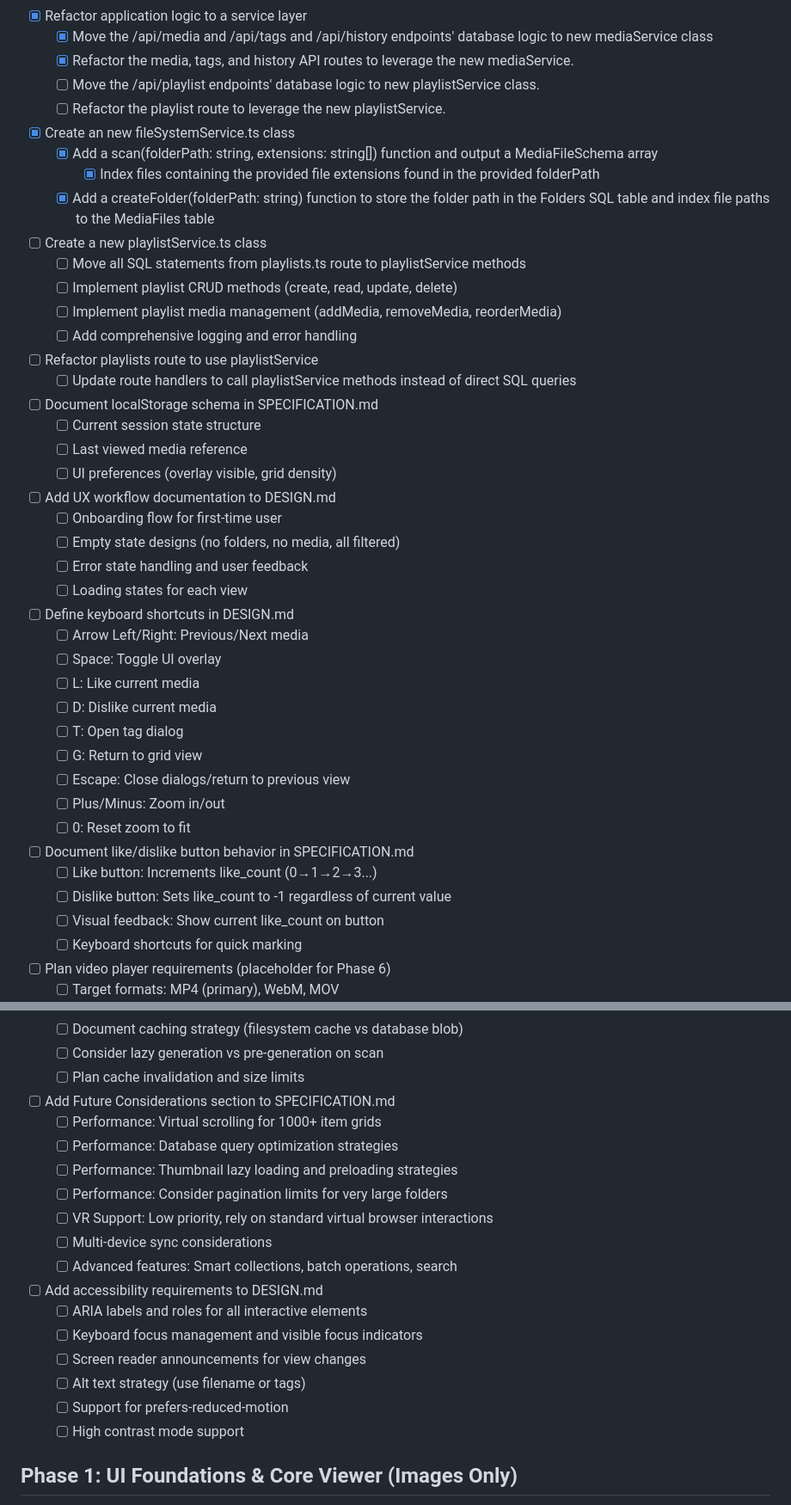
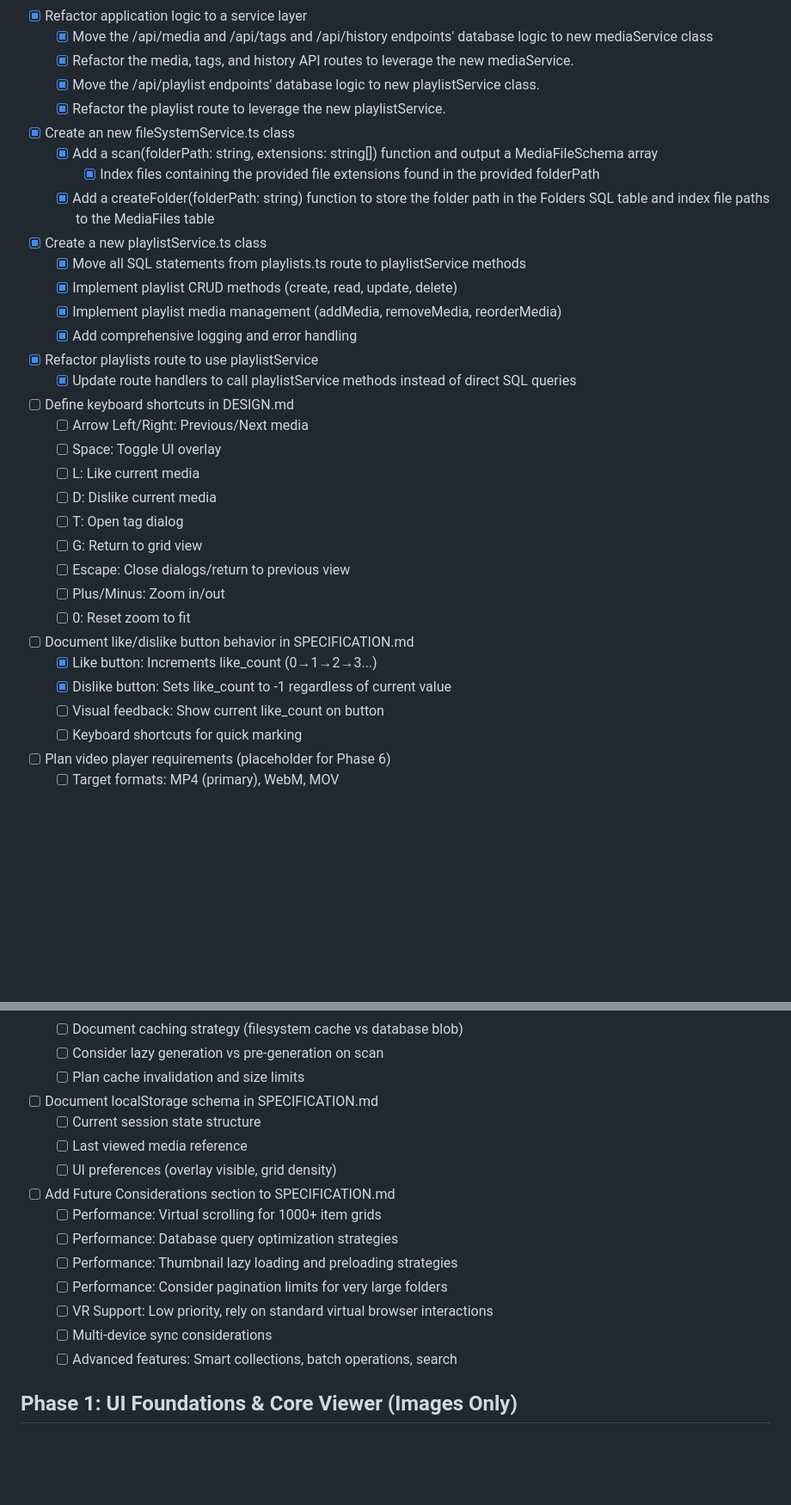
Before and after one commit to illogical/MediaManager, a Markdown page: documentation/planning/TASKS.md, 2 parts joined by grey strips. Shown at 86% size. GitHub-like rendering; blank space fills up the shorter version.

Commit message:
Remove some tasks

```diff
--- a/documentation/planning/TASKS.md
+++ b/documentation/planning/TASKS.md
@@ -51,28 +51,19 @@
 - [x] Refactor application logic to a service layer
     - [x] Move the /api/media and /api/tags and /api/history endpoints' database logic to new mediaService class
     - [x] Refactor the media, tags, and history API routes to leverage the new mediaService.
-    - [ ] Move the /api/playlist endpoints' database logic to new playlistService class.
-    - [ ] Refactor the playlist route to leverage the new playlistService.
+    - [x] Move the /api/playlist endpoints' database logic to new playlistService class.
+    - [x] Refactor the playlist route to leverage the new playlistService.
 - [x] Create an new fileSystemService.ts class
     - [x] Add a scan(folderPath: string, extensions: string[]) function and output a MediaFileSchema array
         - [x] Index files containing the provided file extensions found in the provided folderPath
     - [x] Add a createFolder(folderPath: string) function to store the folder path in the Folders SQL table and index file paths to the MediaFiles table
-- [ ] Create a new playlistService.ts class
-    - [ ] Move all SQL statements from playlists.ts route to playlistService methods
-    - [ ] Implement playlist CRUD methods (create, read, update, delete)
-    - [ ] Implement playlist media management (addMedia, removeMedia, reorderMedia)
-    - [ ] Add comprehensive logging and error handling
-- [ ] Refactor playlists route to use playlistService
-    - [ ] Update route handlers to call playlistService methods instead of direct SQL queries
-- [ ] Document localStorage schema in SPECIFICATION.md
-    - [ ] Current session state structure
-    - [ ] Last viewed media reference
-    - [ ] UI preferences (overlay visible, grid density)
-- [ ] Add UX workflow documentation to DESIGN.md
-    - [ ] Onboarding flow for first-time user
-    - [ ] Empty state designs (no folders, no media, all filtered)
-    - [ ] Error state handling and user feedback
-    - [ ] Loading states for each view
+- [x] Create a new playlistService.ts class
+    - [x] Move all SQL statements from playlists.ts route to playlistService methods
+    - [x] Implement playlist CRUD methods (create, read, update, delete)
+    - [x] Implement playlist media management (addMedia, removeMedia, reorderMedia)
+    - [x] Add comprehensive logging and error handling
+- [x] Refactor playlists route to use playlistService
+    - [x] Update route handlers to call playlistService methods instead of direct SQL queries
 - [ ] Define keyboard shortcuts in DESIGN.md
     - [ ] Arrow Left/Right: Previous/Next media
     - [ ] Space: Toggle UI overlay
@@ -84,8 +75,8 @@
     - [ ] Plus/Minus: Zoom in/out
     - [ ] 0: Reset zoom to fit
 - [ ] Document like/dislike button behavior in SPECIFICATION.md
-    - [ ] Like button: Increments like_count (0→1→2→3...)
-    - [ ] Dislike button: Sets like_count to -1 regardless of current value
+    - [x] Like button: Increments like_count (0→1→2→3...)
+    - [x] Dislike button: Sets like_count to -1 regardless of current value
     - [ ] Visual feedback: Show current like_count on button
     - [ ] Keyboard shortcuts for quick marking
 - [ ] Plan video player requirements (placeholder for Phase 6)
@@ -100,6 +91,10 @@
     - [ ] Document caching strategy (filesystem cache vs database blob)
     - [ ] Consider lazy generation vs pre-generation on scan
     - [ ] Plan cache invalidation and size limits
+- [ ] Document localStorage schema in SPECIFICATION.md
+    - [ ] Current session state structure
+    - [ ] Last viewed media reference
+    - [ ] UI preferences (overlay visible, grid density)
 - [ ] Add Future Considerations section to SPECIFICATION.md
     - [ ] Performance: Virtual scrolling for 1000+ item grids
     - [ ] Performance: Database query optimization strategies
@@ -108,13 +103,6 @@
     - [ ] VR Support: Low priority, rely on standard virtual browser interactions
     - [ ] Multi-device sync considerations
     - [ ] Advanced features: Smart collections, batch operations, search
-- [ ] Add accessibility requirements to DESIGN.md
-    - [ ] ARIA labels and roles for all interactive elements
-    - [ ] Keyboard focus management and visible focus indicators
-    - [ ] Screen reader announcements for view changes
-    - [ ] Alt text strategy (use filename or tags)
-    - [ ] Support for prefers-reduced-motion
-    - [ ] High contrast mode support
 
 ## Phase 1: UI Foundations & Core Viewer (Images Only)
 - [ ] Initialize Vite project with TypeScript
```
Also changed, not shown: other parts of documentation/planning/TASKS.md (+1 -2 lines).
